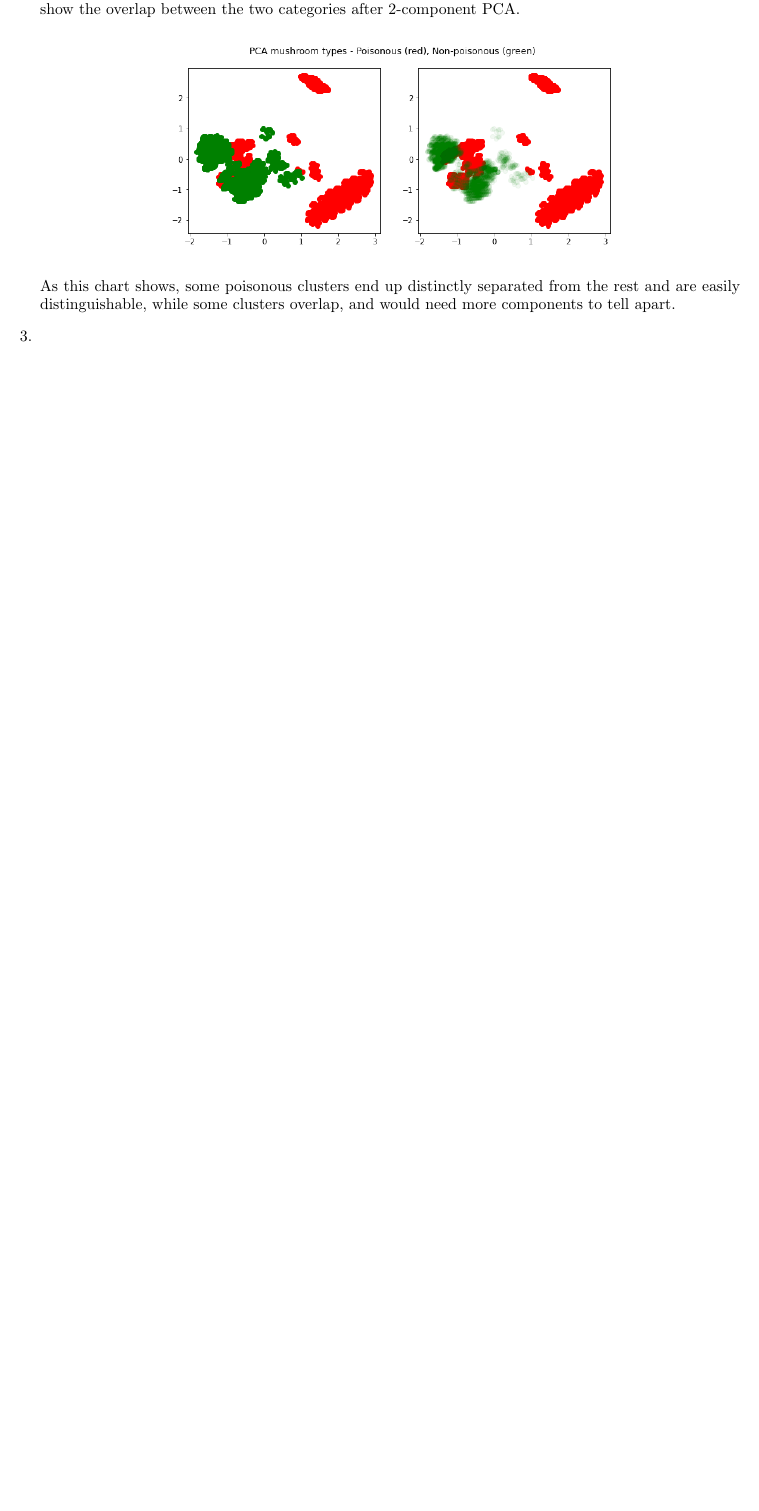
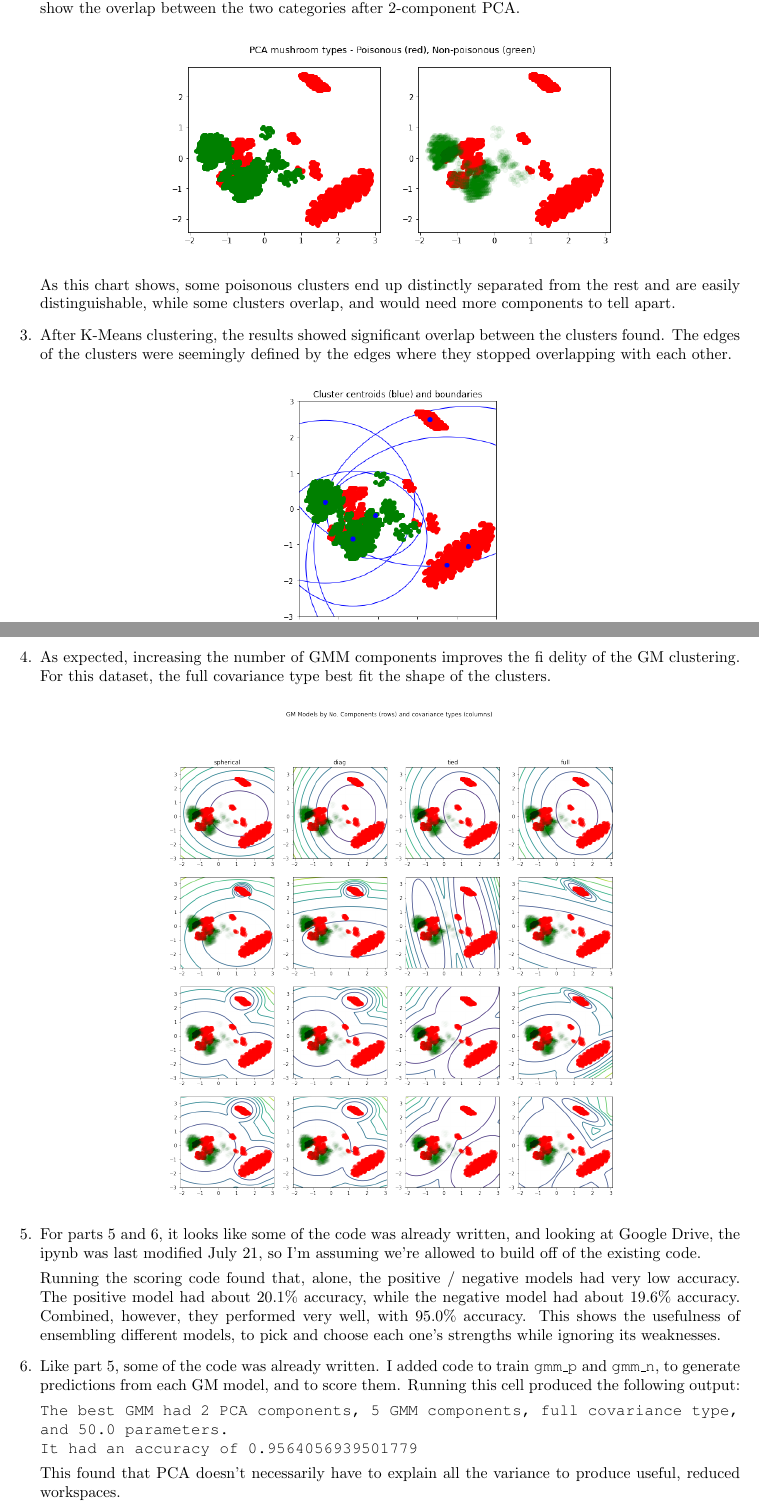
Before and after one commit to TehVulpes/W207-Lab-3, a LaTeX document (keegan_dahm_lab_3.tex): part of the page before the commit and two parts of pages 1 and 2 of 2 after it, the two joined at a grey line, cut so that both start at the same text, the shorter picture padded with empty space. Compiled offline with pdfLaTeX.

Commit message:
Added files

```diff
--- a/keegan_dahm_lab_3.tex
+++ b/keegan_dahm_lab_3.tex
@@ -47,7 +49,33 @@ Lab 3
     As this chart shows, some poisonous clusters end up distinctly separated from the rest and are easily distinguishable, while some clusters overlap, and would need more components to tell apart.
 
 \item % 3
+    After K-Means clustering, the results showed significant overlap between the clusters found. The edges of the clusters were seemingly defined by the edges where they stopped overlapping with each other.
 
+    \begin{center}
+    \includegraphics[width=5cm]{part3.0.png}
+    \end{center}
+
+\newpage
+
+\item % 4
+    As expected, increasing the number of GMM components improves the fi delity of the GM clustering. For this dataset, the full covariance type best fit the shape of the clusters.
+
+    \begin{center}
+    \includegraphics[width=10cm]{part4.0.png}
+    \end{center}
+
+\item % 5
+    For parts 5 and 6, it looks like some of the code was already written, and looking at Google Drive, the ipynb was last modified July 21, so I'm assuming we're allowed to build off of the existing code.
+
+    Running the scoring code found that, alone, the positive / negative models had very low accuracy. The positive model had about 20.1\% accuracy, while the negative model had about 19.6\% accuracy. Combined, however, they performed very well, with 95.0\% accuracy. This shows the usefulness of ensembling different models, to pick and choose each one's strengths while ignoring its weaknesses.
+
+\item % 6
+    Like part 5, some of the code was already written. I added code to train \texttt{gmm\_p} and \texttt{gmm\_n}, to generate predictions from each GM model, and to score them. Running this cell produced the following output:
+
+    \texttt{The best GMM had 2 PCA components, 5 GMM components, full covariance type, \\and 50.0 parameters. \\
+    It had an accuracy of 0.9564056939501779}
+
+    This found that PCA doesn't necessarily have to explain all the variance to produce useful, reduced workspaces.
 
 \end{enumerate}
 
```
Also changed, not shown: keegan_dahm_lab_3.pdf (added), part3.0.png (added), part4.0.png (added), keegan_dahm_lab_3.tex (2 more changed lines).
